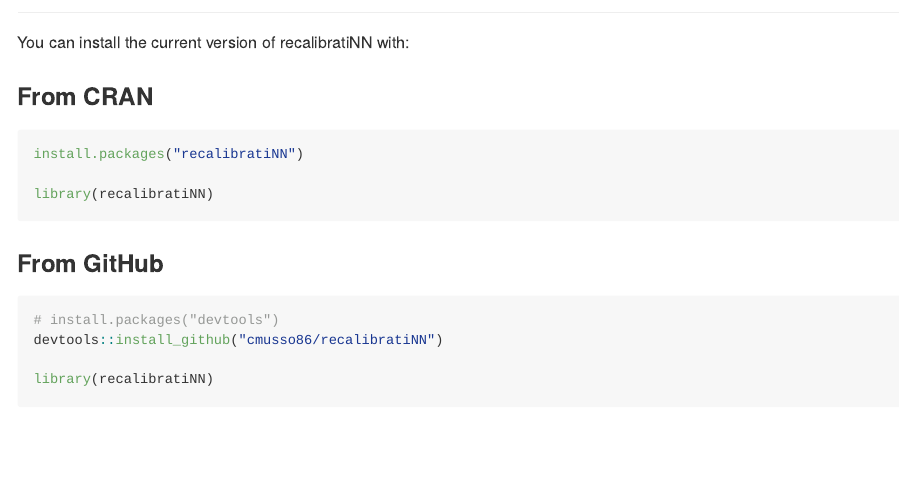
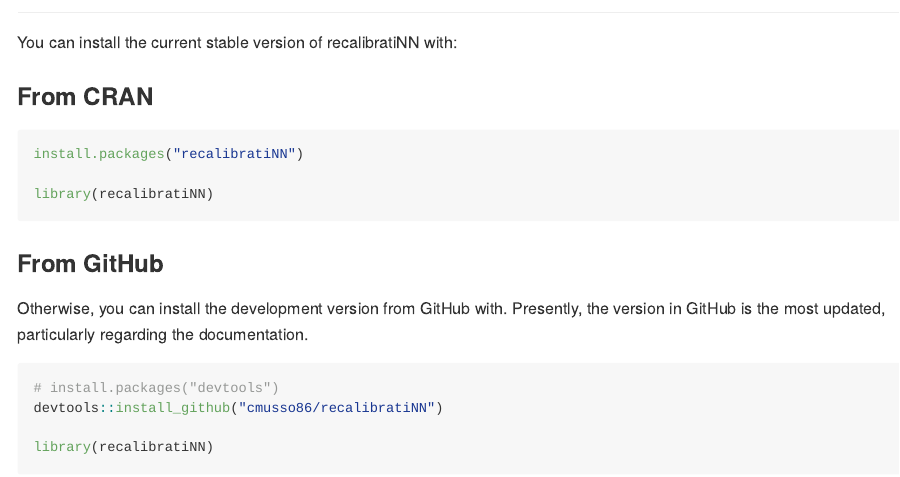
Before and after one commit to cmusso86/recalibratiNN, an R Markdown document (README.Rmd): the page in a window 1100 px wide, from 220 px down. The pictures show the output file README.md that the author committed with the source, drawn offline in the style of GitHub; long lines of code are wrapped; badge pictures from the web are left out.

Commit message:
update versions in README

````diff
--- a/README.Rmd
+++ b/README.Rmd
@@ -31,7 +31,7 @@
 
 ## Installation
 
-You can install the current version of recalibratiNN with:
+You can install the current stable version of recalibratiNN with:
 
 ### From CRAN
 ``` {r, eval=F}
@@ -42,6 +42,9 @@
 
 
 ### From GitHub
+
+Otherwise, you can install the development version from GitHub with. Presently, the version in GitHub is the most updated, particularly regarding the documentation.
+
 ``` {r, eval=F}
 # install.packages("devtools")
 devtools::install_github("cmusso86/recalibratiNN")
````
Also changed, not shown: README.md.
